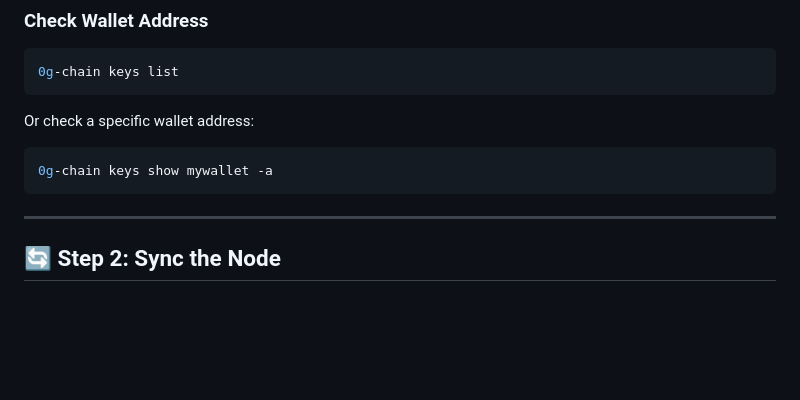
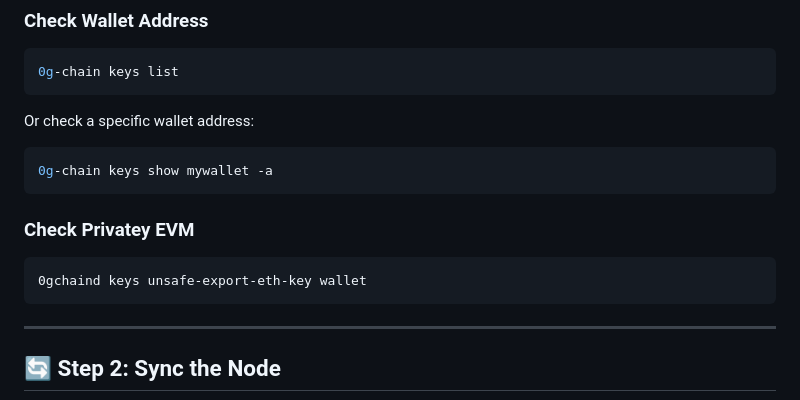
Before and after one commit to OneNov0209/testnet-ibc, a Markdown page: Ogchain/README.md, the part around the change. Drawn GitHub-style; blank space fills up the shorter version.

````diff
--- a/Ogchain/README.md
+++ b/Ogchain/README.md
@@ -62,7 +62,10 @@ Or check a specific wallet address:
 ```bash
 0g-chain keys show mywallet -a
 ```
-
+### **Check Privatey EVM** ##
+```
+0gchaind keys unsafe-export-eth-key wallet
+```
 ---
 
 ## **🔄 Step 2: Sync the Node**
````
